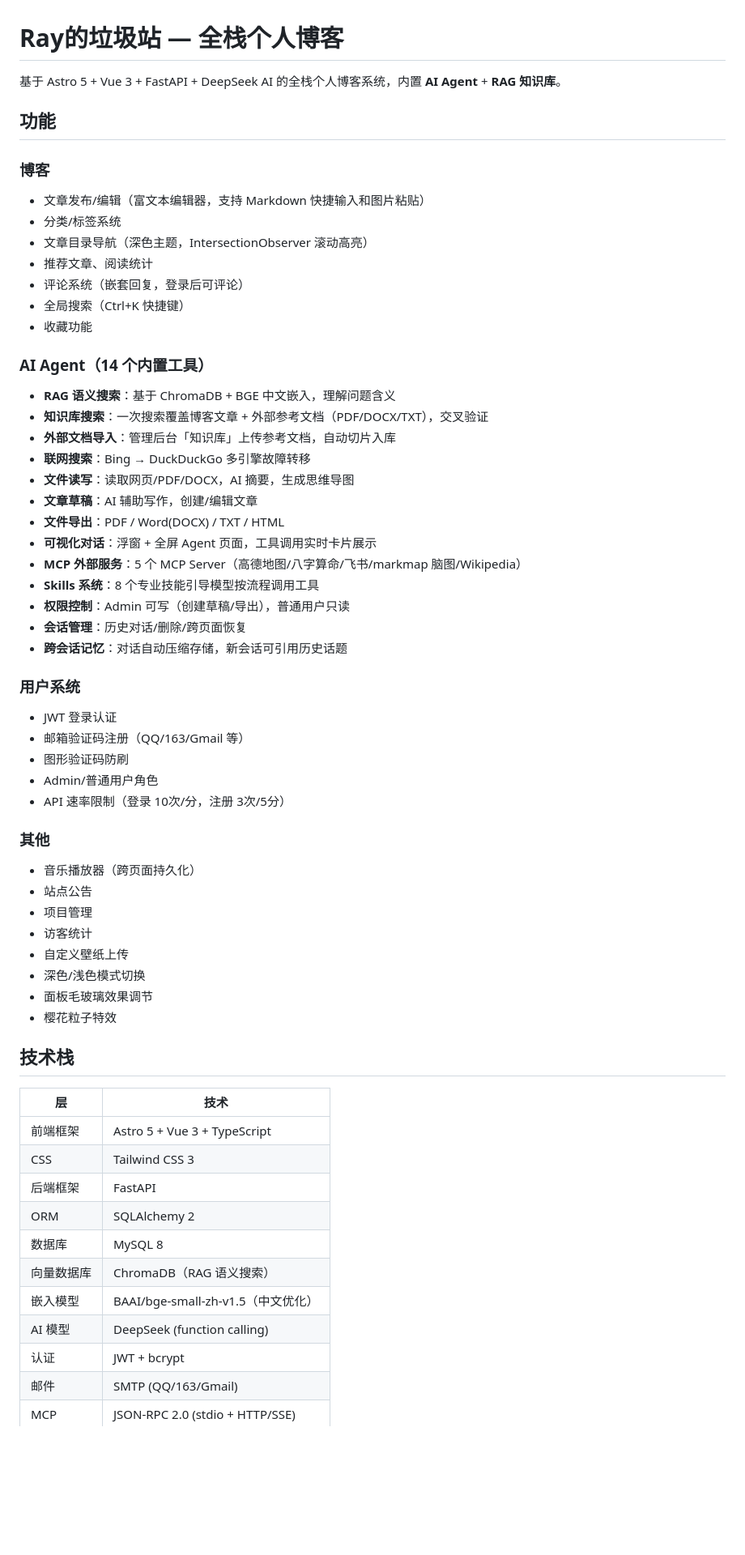
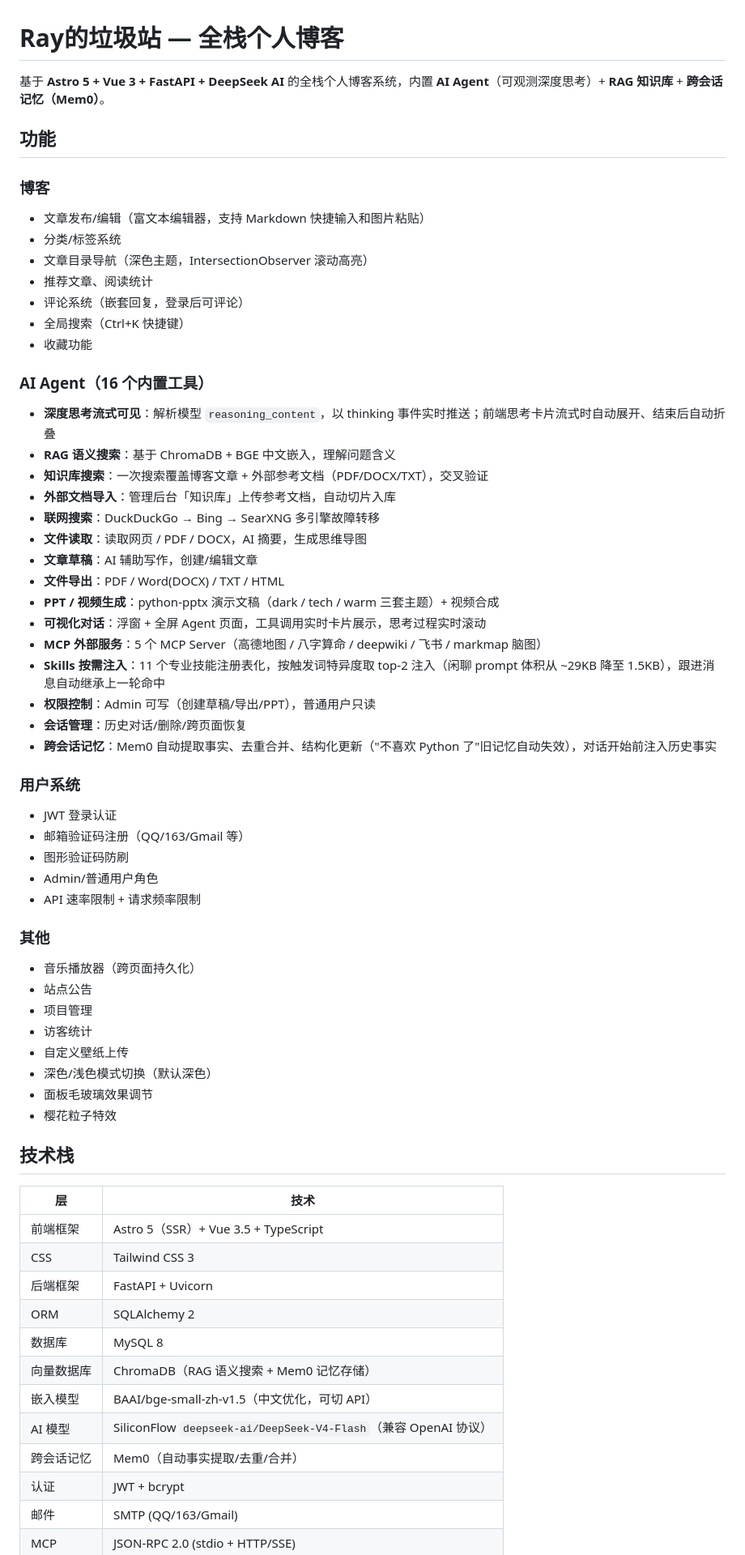
Before and after one commit to LeoterStomes/Ray-s-Agent-blog, a Markdown page: README.md, the part around one of its changes. Shown at 81% size. Drawn GitHub-style; blank space fills up the shorter version.

```diff
--- a/README.md
+++ b/README.md
@@ -1,6 +1,6 @@
 # Ray的垃圾站 — 全栈个人博客
 
-基于 Astro 5 + Vue 3 + FastAPI + DeepSeek AI 的全栈个人博客系统，内置 **AI Agent** + **RAG 知识库**。
+基于 **Astro 5 + Vue 3 + FastAPI + DeepSeek AI** 的全栈个人博客系统，内置 **AI Agent**（可观测深度思考）+ **RAG 知识库** + **跨会话记忆（Mem0）**。
 
 ## 功能
 
@@ -13,27 +13,29 @@
 - 全局搜索（Ctrl+K 快捷键）
 - 收藏功能
 
-### AI Agent（14 个内置工具）
+### AI Agent（16 个内置工具）
+- **深度思考流式可见**：解析模型 `reasoning_content`，以 thinking 事件实时推送；前端思考卡片流式时自动展开、结束后自动折叠
 - **RAG 语义搜索**：基于 ChromaDB + BGE 中文嵌入，理解问题含义
 - **知识库搜索**：一次搜索覆盖博客文章 + 外部参考文档（PDF/DOCX/TXT），交叉验证
 - **外部文档导入**：管理后台「知识库」上传参考文档，自动切片入库
-- **联网搜索**：Bing → DuckDuckGo 多引擎故障转移
-- **文件读写**：读取网页/PDF/DOCX，AI 摘要，生成思维导图
+- **联网搜索**：DuckDuckGo → Bing → SearXNG 多引擎故障转移
+- **文件读取**：读取网页 / PDF / DOCX，AI 摘要，生成思维导图
 - **文章草稿**：AI 辅助写作，创建/编辑文章
 - **文件导出**：PDF / Word(DOCX) / TXT / HTML
-- **可视化对话**：浮窗 + 全屏 Agent 页面，工具调用实时卡片展示
-- **MCP 外部服务**：5 个 MCP Server（高德地图/八字算命/飞书/markmap 脑图/Wikipedia）
-- **Skills 系统**：8 个专业技能引导模型按流程调用工具
-- **权限控制**：Admin 可写（创建草稿/导出），普通用户只读
+- **PPT / 视频生成**：python-pptx 演示文稿（dark / tech / warm 三套主题）+ 视频合成
+- **可视化对话**：浮窗 + 全屏 Agent 页面，工具调用实时卡片展示，思考过程实时滚动
+- **MCP 外部服务**：5 个 MCP Server（高德地图 / 八字算命 / deepwiki / 飞书 / markmap 脑图）
+- **Skills 按需注入**：11 个专业技能注册表化，按触发词特异度取 top-2 注入（闲聊 prompt 体积从 ~29KB 降至 1.5KB），跟进消息自动继承上一轮命中
+- **权限控制**：Admin 可写（创建草稿/导出/PPT），普通用户只读
 - **会话管理**：历史对话/删除/跨页面恢复
-- **跨会话记忆**：对话自动压缩存储，新会话可引用历史话题
+- **跨会话记忆**：Mem0 自动提取事实、去重合并、结构化更新（"不喜欢 Python 了"旧记忆自动失效），对话开始前注入历史事实
 
 ### 用户系统
 - JWT 登录认证
 - 邮箱验证码注册（QQ/163/Gmail 等）
 - 图形验证码防刷
 - Admin/普通用户角色
-- API 速率限制（登录 10次/分，注册 3次/5分）
+- API 速率限制 + 请求频率限制
 
 ### 其他
 - 音乐播放器（跨页面持久化）
@@ -41,7 +43,7 @@
 - 项目管理
 - 访客统计
 - 自定义壁纸上传
-- 深色/浅色模式切换
+- 深色/浅色模式切换（默认深色）
 - 面板毛玻璃效果调节
 - 樱花粒子特效
 
@@ -49,14 +51,15 @@
 
 | 层 | 技术 |
 |------|------|
-| 前端框架 | Astro 5 + Vue 3 + TypeScript |
+| 前端框架 | Astro 5（SSR）+ Vue 3.5 + TypeScript |
 | CSS | Tailwind CSS 3 |
-| 后端框架 | FastAPI |
+| 后端框架 | FastAPI + Uvicorn |
 | ORM | SQLAlchemy 2 |
 | 数据库 | MySQL 8 |
-| 向量数据库 | ChromaDB（RAG 语义搜索） |
-| 嵌入模型 | BAAI/bge-small-zh-v1.5（中文优化） |
-| AI 模型 | DeepSeek (function calling) |
+| 向量数据库 | ChromaDB（RAG 语义搜索 + Mem0 记忆存储） |
+| 嵌入模型 | BAAI/bge-small-zh-v1.5（中文优化，可切 API） |
+| AI 模型 | SiliconFlow `deepseek-ai/DeepSeek-V4-Flash`（兼容 OpenAI 协议） |
+| 跨会话记忆 | Mem0（自动事实提取/去重/合并） |
 | 认证 | JWT + bcrypt |
 | 邮件 | SMTP (QQ/163/Gmail) |
 | MCP | JSON-RPC 2.0 (stdio + HTTP/SSE) |
```
Also changed, not shown: other parts of README.md (+76 -47 lines).
